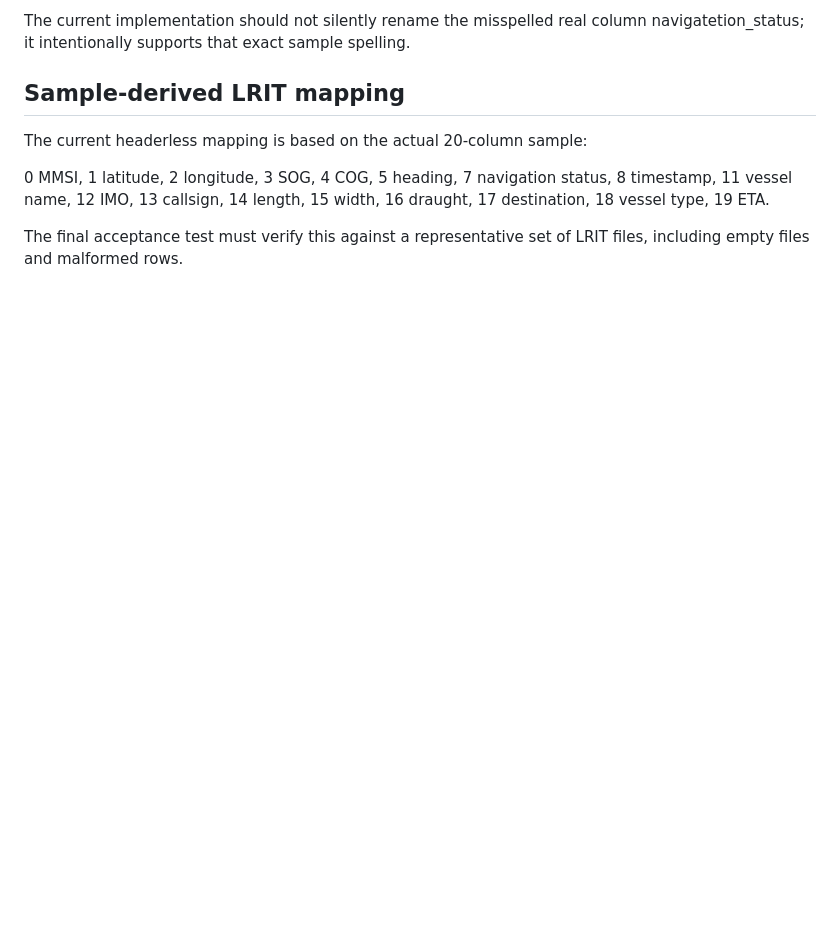
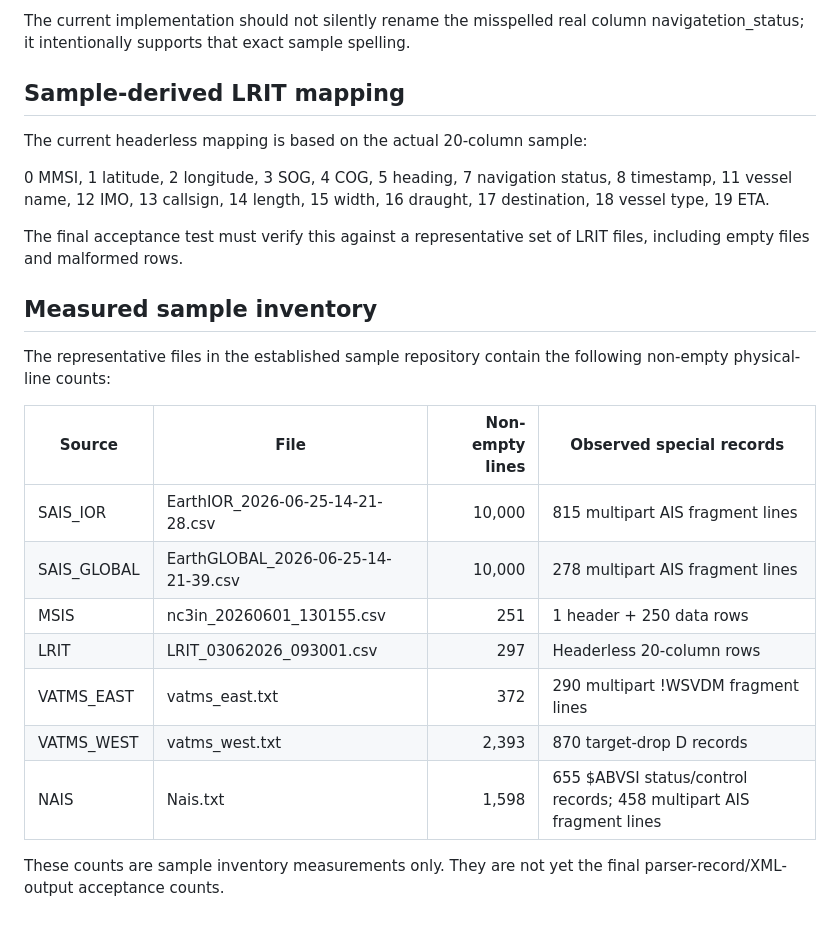
Before and after one commit to XaviourZone/validation-docker, a Markdown page: docs/source-audit.md, the part around the change. Drawn GitHub-style; blank space fills up the shorter version.

Commit message:
Record measured representative source sample inventory

```diff
--- a/docs/source-audit.md
+++ b/docs/source-audit.md
@@ -54,3 +54,19 @@ The current headerless mapping is based on the actual 20-column sample:
 0 MMSI, 1 latitude, 2 longitude, 3 SOG, 4 COG, 5 heading, 7 navigation status, 8 timestamp, 11 vessel name, 12 IMO, 13 callsign, 14 length, 15 width, 16 draught, 17 destination, 18 vessel type, 19 ETA.
 
 The final acceptance test must verify this against a representative set of LRIT files, including empty files and malformed rows.
+
+## Measured sample inventory
+
+The representative files in the established sample repository contain the following non-empty physical-line counts:
+
+| Source | File | Non-empty lines | Observed special records |
+|---|---|---:|---|
+| SAIS_IOR | EarthIOR_2026-06-25-14-21-28.csv | 10,000 | 815 multipart AIS fragment lines |
+| SAIS_GLOBAL | EarthGLOBAL_2026-06-25-14-21-39.csv | 10,000 | 278 multipart AIS fragment lines |
+| MSIS | nc3in_20260601_130155.csv | 251 | 1 header + 250 data rows |
+| LRIT | LRIT_03062026_093001.csv | 297 | Headerless 20-column rows |
+| VATMS_EAST | vatms_east.txt | 372 | 290 multipart !WSVDM fragment lines |
+| VATMS_WEST | vatms_west.txt | 2,393 | 870 target-drop D records |
+| NAIS | Nais.txt | 1,598 | 655 $ABVSI status/control records; 458 multipart AIS fragment lines |
+
+These counts are sample inventory measurements only. They are not yet the final parser-record/XML-output acceptance counts.
```
